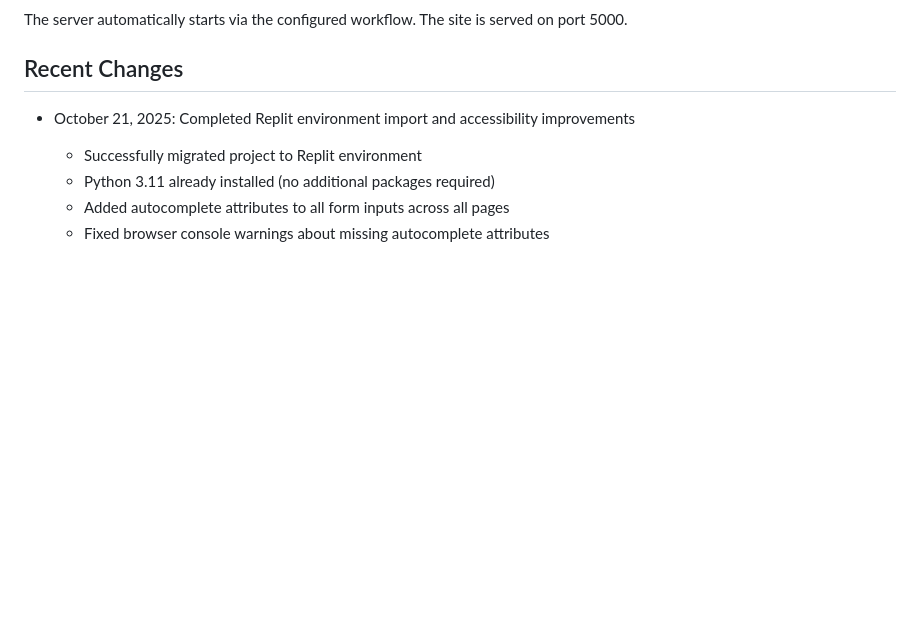
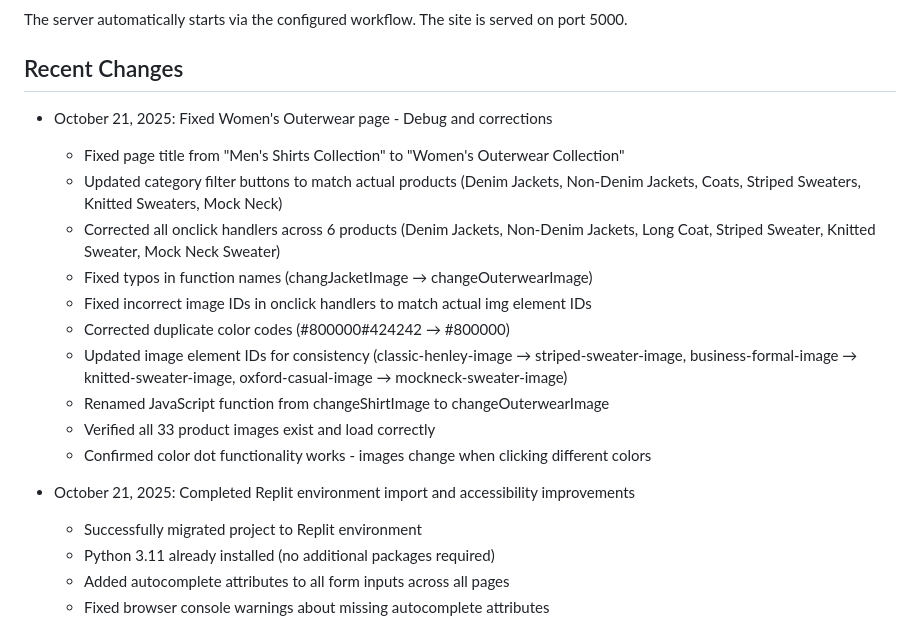
Before and after one commit to johndohh1999-gif/stonehood, a Markdown page: replit.md, the part around the change. GitHub-like rendering; blank space fills up the shorter version.

Commit message:
Fix Women's Outerwear page functionality and product display
Corrected product IDs, classes, onclick handlers, and image IDs on the women's outerwear page, including fixing the category filter buttons and color dot functionality.

Replit-Commit-Author: Agent
Replit-Commit-Session-Id: f4002ac2-5ffc-42d0-b22b-fe86564dc985
Replit-Commit-Checkpoint-Type: full_checkpoint
Replit-Commit-Screenshot-Url: https://storage.googleapis.com/screenshot-production-us-central1/98e23813-fc7e-4afe-a3cb-b732edb35c42/f4002ac2-5ffc-42d0-b22b-fe86564dc985/ifvojGk

```diff
--- a/replit.md
+++ b/replit.md
@@ -70,6 +70,18 @@ Stonehood is a modern streetwear e-commerce website built with HTML, CSS, and Ja
 The server automatically starts via the configured workflow. The site is served on port 5000.
 
 ## Recent Changes
+- October 21, 2025: Fixed Women's Outerwear page - Debug and corrections
+  - Fixed page title from "Men's Shirts Collection" to "Women's Outerwear Collection"
+  - Updated category filter buttons to match actual products (Denim Jackets, Non-Denim Jackets, Coats, Striped Sweaters, Knitted Sweaters, Mock Neck)
+  - Corrected all onclick handlers across 6 products (Denim Jackets, Non-Denim Jackets, Long Coat, Striped Sweater, Knitted Sweater, Mock Neck Sweater)
+  - Fixed typos in function names (changJacketImage → changeOuterwearImage)
+  - Fixed incorrect image IDs in onclick handlers to match actual img element IDs
+  - Corrected duplicate color codes (#800000#424242 → #800000)
+  - Updated image element IDs for consistency (classic-henley-image → striped-sweater-image, business-formal-image → knitted-sweater-image, oxford-casual-image → mockneck-sweater-image)
+  - Renamed JavaScript function from changeShirtImage to changeOuterwearImage
+  - Verified all 33 product images exist and load correctly
+  - Confirmed color dot functionality works - images change when clicking different colors
+
 - October 21, 2025: Completed Replit environment import and accessibility improvements
   - Successfully migrated project to Replit environment
   - Python 3.11 already installed (no additional packages required)
```
